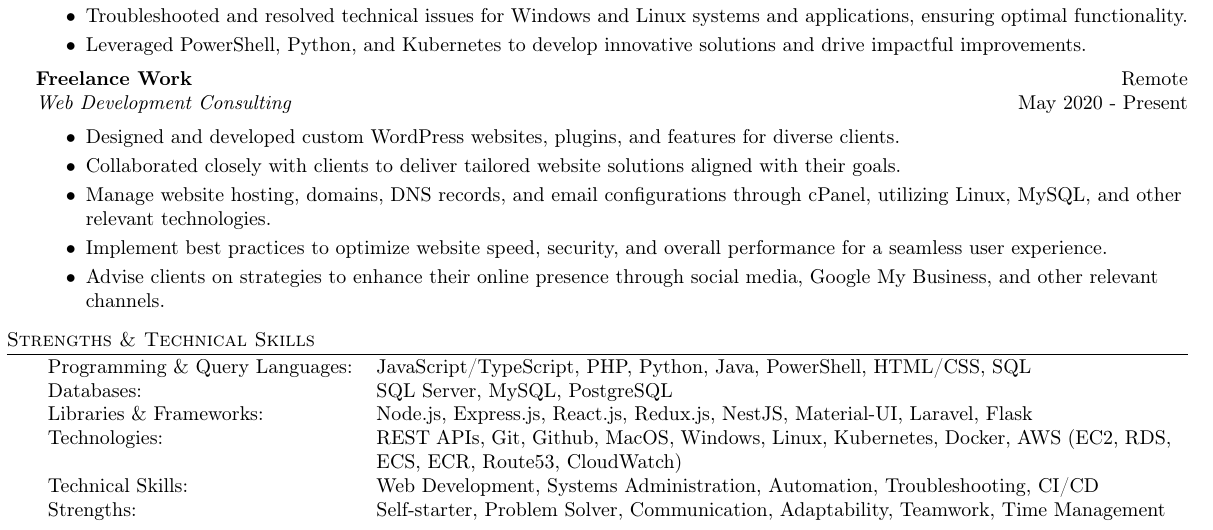
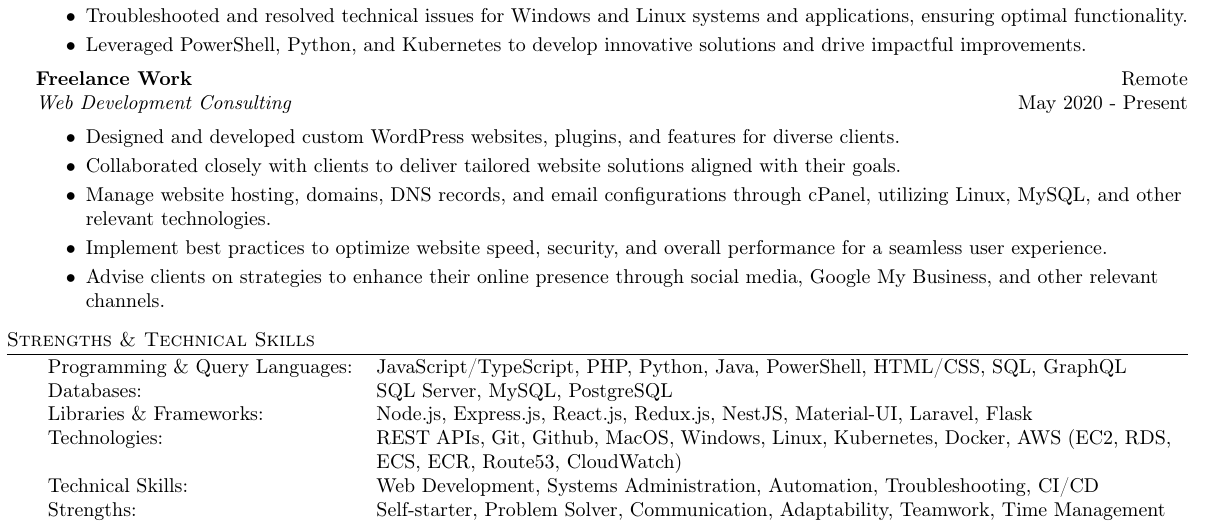
Before and after one commit to michaelbartlett17/resume, a LaTeX CV (resume.tex): part of the page, cut so that both start at the same text. Compiled offline with pdfLaTeX.

Commit message:
add graphql to skills

```diff
--- a/resume.tex
+++ b/resume.tex
@@ -147,7 +147,7 @@ B.S. Computer Science \& Information Science Minor\\
 
 \header{Strengths \& Technical Skills}
 \begin{tabular}{ l p{0.69\textwidth} }
-	Programming \& Query Languages: & JavaScript/TypeScript, PHP, Python, Java, PowerShell, HTML/CSS, SQL \\
+	Programming \& Query Languages: & JavaScript/TypeScript, PHP, Python, Java, PowerShell, HTML/CSS, SQL, GraphQL \\
     Databases:                       & SQL Server, MySQL, PostgreSQL \\
     Libraries \& Frameworks:         & Node.js, Express.js, React.js, Redux.js, NestJS, Material-UI, Laravel, Flask \\
 	Technologies:                   & REST APIs, Git, Github, MacOS, Windows, Linux, Kubernetes, Docker, AWS (EC2, RDS, ECS, ECR, Route53, CloudWatch) \\
```
Also changed, not shown: resume.pdf.
